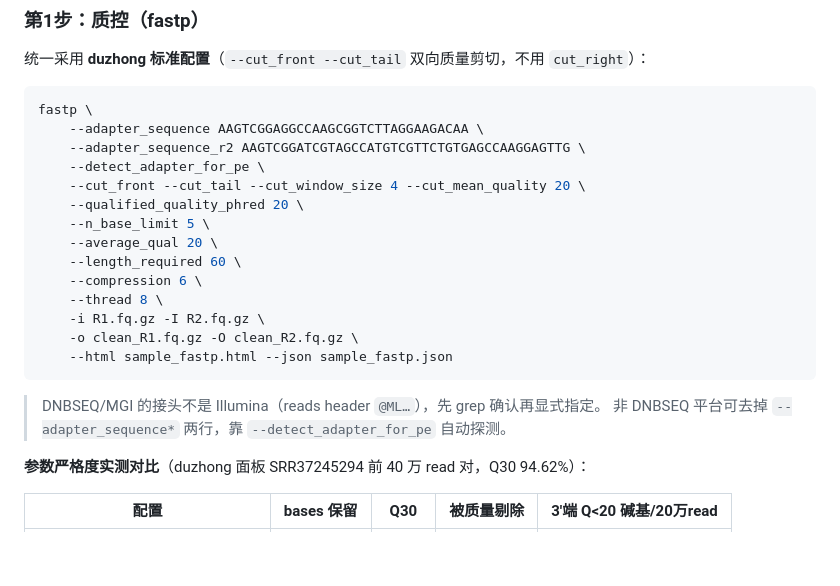
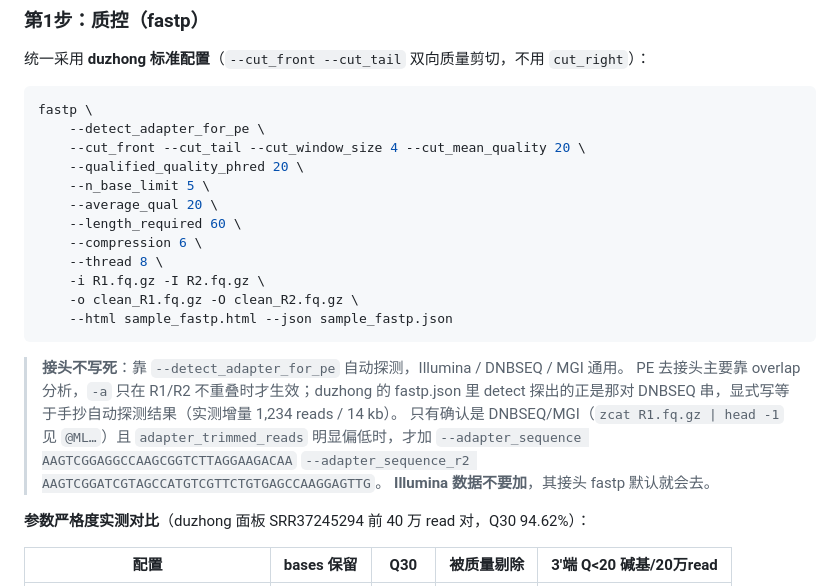
Before and after one commit to khjia/bioinformatics-skills, a Markdown page: resequencing-popgen-pipeline/README_zh.md, the part around the change. Rendered like a GitHub page; blank space fills up the shorter version.

Commit message:
Drop hard-coded DNBSEQ adapters from fastp defaults; rely on --detect_adapter_for_pe (platform-agnostic), keep explicit pair as documented fallback only

````diff
--- a/resequencing-popgen-pipeline/README_zh.md
+++ b/resequencing-popgen-pipeline/README_zh.md
@@ -44,8 +44,6 @@
 
 ```bash
 fastp \
-    --adapter_sequence AAGTCGGAGGCCAAGCGGTCTTAGGAAGACAA \
-    --adapter_sequence_r2 AAGTCGGATCGTAGCCATGTCGTTCTGTGAGCCAAGGAGTTG \
     --detect_adapter_for_pe \
     --cut_front --cut_tail --cut_window_size 4 --cut_mean_quality 20 \
     --qualified_quality_phred 20 \
@@ -59,8 +57,13 @@ fastp \
     --html sample_fastp.html --json sample_fastp.json
 ```
 
-> DNBSEQ/MGI 的接头不是 Illumina（reads header `@ML…`），先 grep 确认再显式指定。
-> 非 DNBSEQ 平台可去掉 `--adapter_sequence*` 两行，靠 `--detect_adapter_for_pe` 自动探测。
+> **接头不写死**：靠 `--detect_adapter_for_pe` 自动探测，Illumina / DNBSEQ / MGI 通用。
+> PE 去接头主要靠 overlap 分析，`-a` 只在 R1/R2 不重叠时才生效；duzhong 的 fastp.json 里
+> detect 探出的正是那对 DNBSEQ 串，显式写等于手抄自动探测结果（实测增量 1,234 reads / 14 kb）。
+> 只有确认是 DNBSEQ/MGI（`zcat R1.fq.gz | head -1` 见 `@ML…`）且 `adapter_trimmed_reads`
+> 明显偏低时，才加 `--adapter_sequence AAGTCGGAGGCCAAGCGGTCTTAGGAAGACAA`
+> `--adapter_sequence_r2 AAGTCGGATCGTAGCCATGTCGTTCTGTGAGCCAAGGAGTTG`。
+> **Illumina 数据不要加**，其接头 fastp 默认就会去。
 
 **参数严格度实测对比**（duzhong 面板 SRR37245294 前 40 万 read 对，Q30 94.62%）：
 
````
Also changed, not shown: resequencing-popgen-pipeline/SKILL.md (+21 -5 lines), rnaseq-hisat2-featurecounts-deseq2/SKILL.md (+7 -1 lines).
